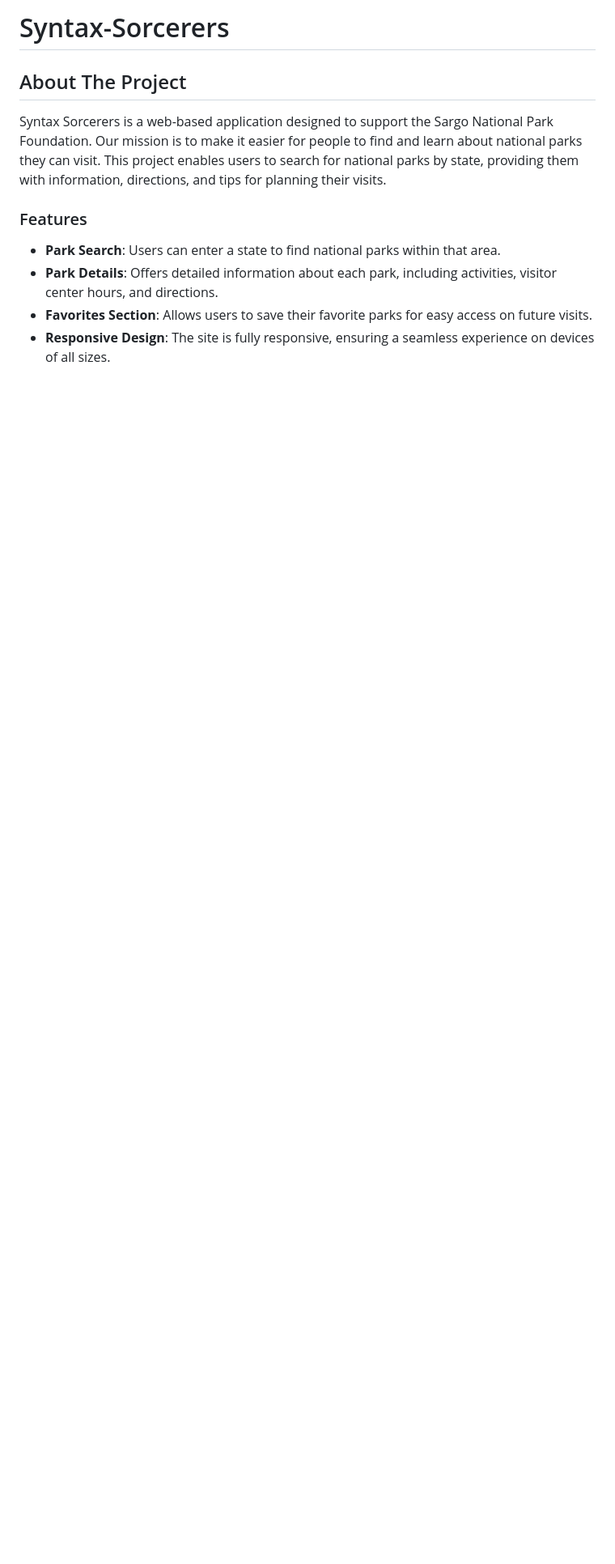
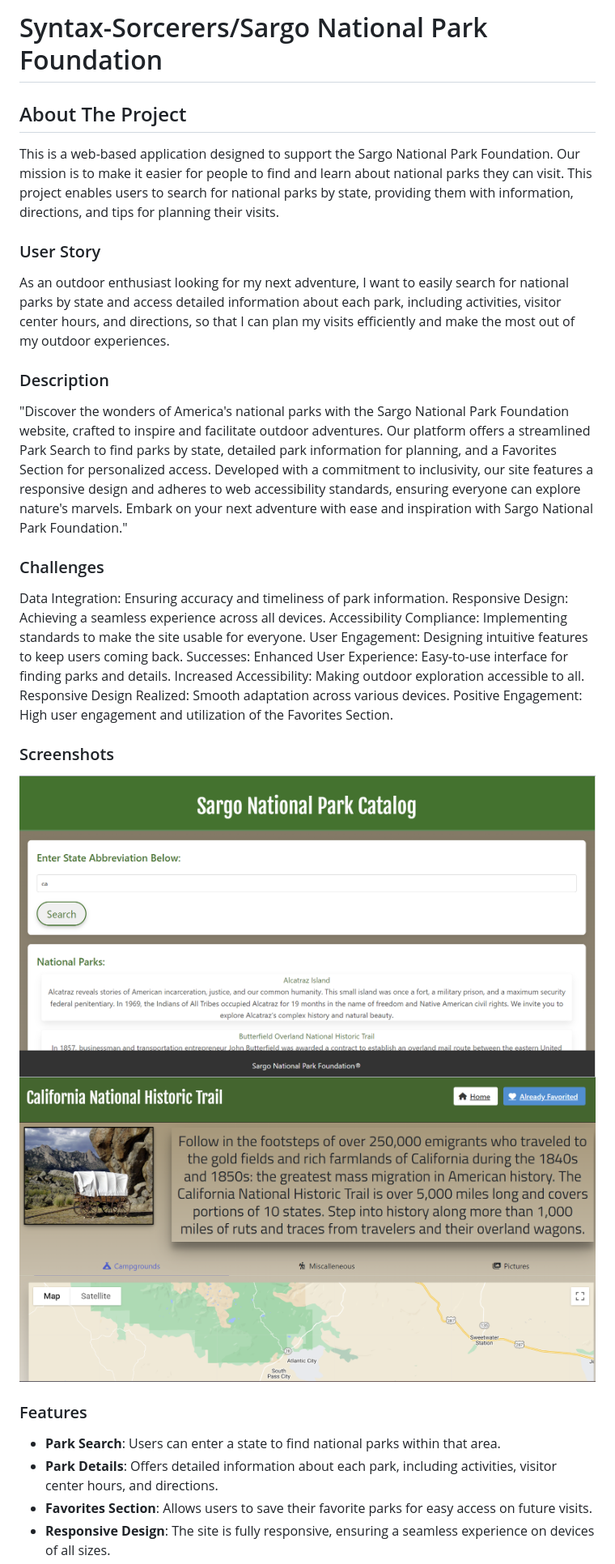
Before and after one commit to SergMalyshka/Syntax-Sorcerers, a Markdown page: README.md, the part around the change printed below. Shown: that part at 81% size. GitHub-like rendering; pictures changed too: assets/SS-first-page.png (added), assets/SS-second-page.png (added); blank space fills up the shorter version.

Commit message:
final touch ups along with read me file

```diff
--- a/README.md
+++ b/README.md
@@ -1,9 +1,42 @@
-# Syntax-Sorcerers
+# Syntax-Sorcerers/Sargo National Park Foundation
 
 
 ## About The Project
 
-Syntax Sorcerers is a web-based application designed to support the Sargo National Park Foundation. Our mission is to make it easier for people to find and learn about national parks they can visit. This project enables users to search for national parks by state, providing them with information, directions, and tips for planning their visits.
+This is a web-based application designed to support the Sargo National Park Foundation. Our mission is to make it easier for people to find and learn about national parks they can visit. This project enables users to search for national parks by state, providing them with information, directions, and tips for planning their visits.
+
+
+### User Story
+As an outdoor enthusiast looking for my next adventure, I want to easily search for national parks by state and access detailed information about each park, including activities, visitor center hours, and directions, so that I can plan my visits efficiently and make the most out of my outdoor experiences.
+
+
+
+### Description
+"Discover the wonders of America's national parks with the Sargo National Park Foundation website, crafted to inspire and facilitate outdoor adventures. Our platform offers a streamlined Park Search to find parks by state, detailed park information for planning, and a Favorites Section for personalized access. Developed with a commitment to inclusivity, our site features a responsive design and adheres to web accessibility standards, ensuring everyone can explore nature's marvels. Embark on your next adventure with ease and inspiration with Sargo National Park Foundation."
+
+
+
+### Challenges
+Data Integration: Ensuring accuracy and timeliness of park information.
+Responsive Design: Achieving a seamless experience across all devices.
+Accessibility Compliance: Implementing standards to make the site usable for everyone.
+User Engagement: Designing intuitive features to keep users coming back.
+Successes:
+Enhanced User Experience: Easy-to-use interface for finding parks and details.
+Increased Accessibility: Making outdoor exploration accessible to all.
+Responsive Design Realized: Smooth adaptation across various devices.
+Positive Engagement: High user engagement and utilization of the Favorites Section.
+
+
+
+### Screenshots
+![Screenshot first page](assets/SS-first-page.png)
+![Screenshot second page](assets/SS-second-page.png)
+
+
+
+
+
 
 ### Features
 
```
Also changed, not shown: other parts of README.md (+5 -4 lines).
